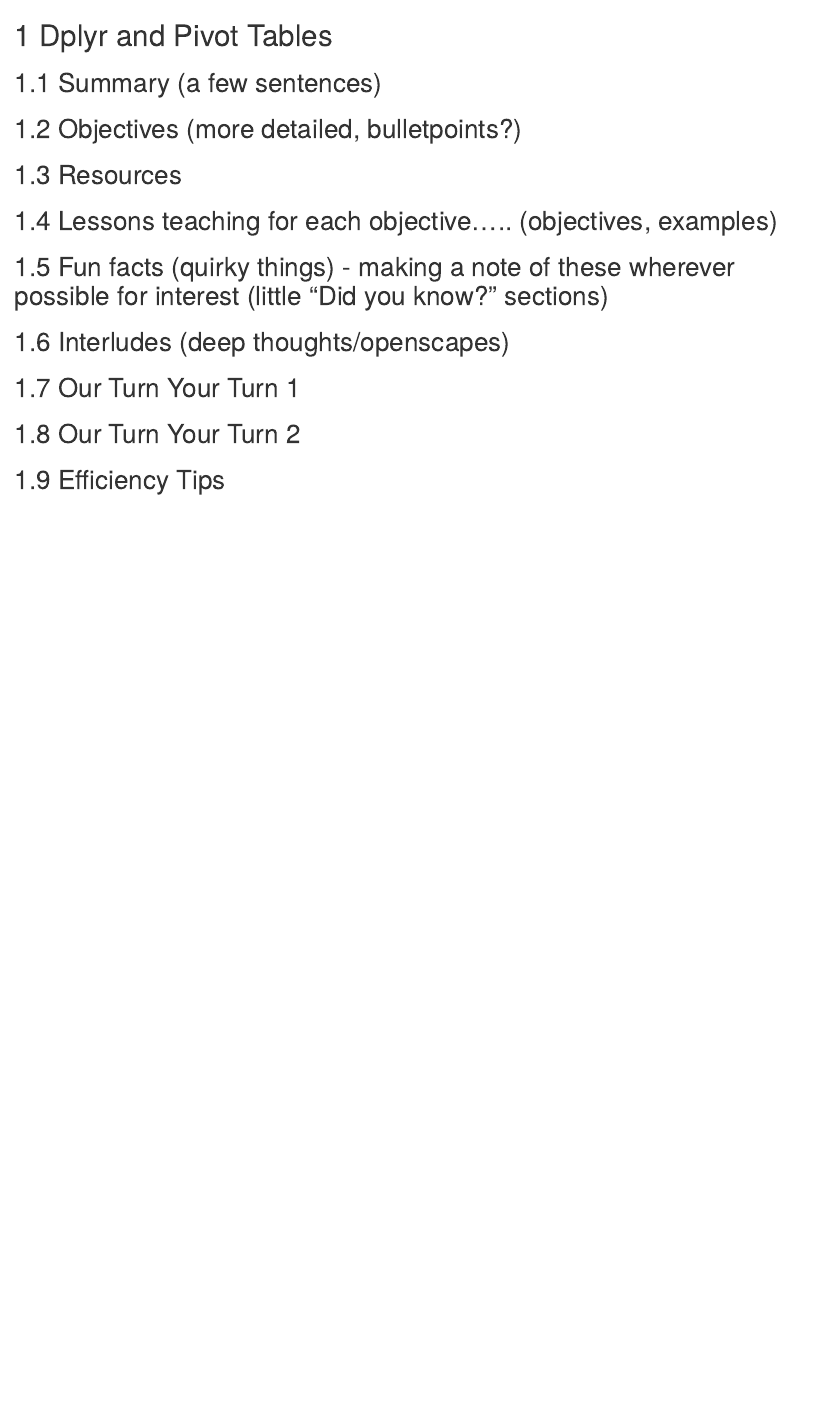
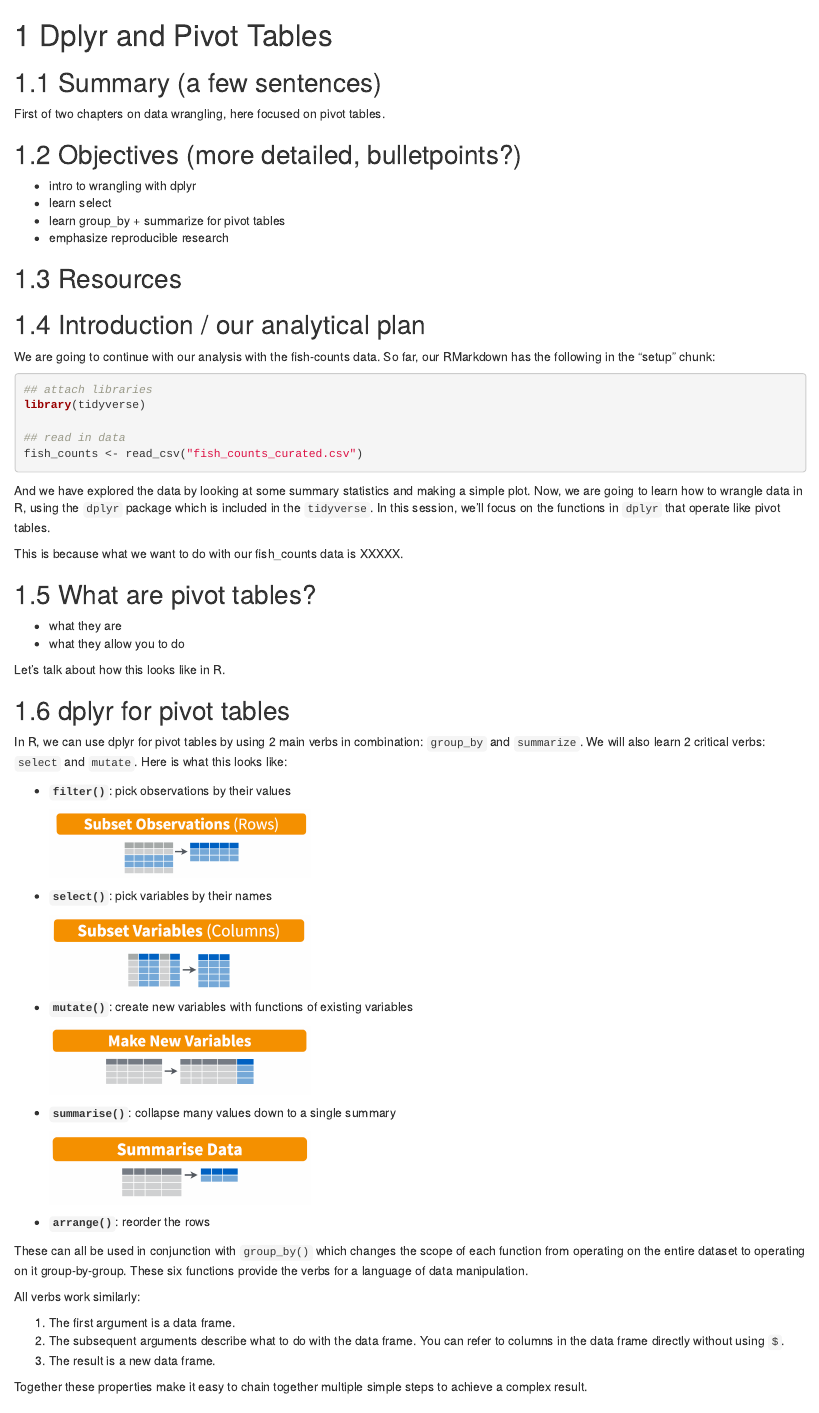
Before and after one commit to jules32/r-for-excel-users, an R Markdown document (dplyr-pivot-tables.Rmd): the page in a window 1100 px wide, from its top. Rendered offline with R 4.5, knitr and Pandoc, with nearby package versions; drawn as R Markdown's standard HTML page in place of the format the file asks for; common packages that the code uses without loading them are loaded.

Commit message:
mv lane morning progress

````diff
--- a/dplyr-pivot-tables.Rmd
+++ b/dplyr-pivot-tables.Rmd
@@ -1,9 +1,90 @@
 # Dplyr and Pivot Tables {#pivot}
 
 ## Summary (a few sentences)
+
+First of two chapters on data wrangling, here focused on pivot tables.
+
 ## Objectives (more detailed, bulletpoints?)
+
+- intro to wrangling with dplyr
+- learn select
+- learn group_by + summarize for pivot tables
+- emphasize reproducible research
+
+
 ## Resources
-## Lessons teaching for each objective….. (objectives, examples)
+
+## Introduction / our analytical plan
+
+We are going to continue with our analysis with the fish-counts data. So far, our RMarkdown has the following in the "setup" chunk: <!---TODO update after ch 3 complete --->
+
+```{r, eval=FALSE}
+## attach libraries
+library(tidyverse)
+
+## read in data
+fish_counts <- read_csv("fish_counts_curated.csv")
+```
+
+```{r, include = FALSE}
+# Teaching version
+fish_counts <- read_csv("curation/fish_counts_curated.csv")
+```
+
+And we have explored the data by looking at some summary statistics and making a simple plot. Now, we are going to learn how to wrangle data in R, using the `dplyr` package which is included in the `tidyverse`. In this session, we'll focus on the functions in `dplyr` that operate like pivot tables.
+
+This is because what we want to do with our fish_counts data is XXXXX.
+
+## What are pivot tables?
+
+- what they are
+- what they allow you to do
+
+Let's talk about how this looks like in R.
+
+## dplyr for pivot tables
+
+In R, we can use dplyr for pivot tables by using 2 main verbs in combination: `group_by` and `summarize`. We will also learn 2 critical verbs: `select` and `mutate`. Here is what this looks like:
+
+
+- **`filter()`**: pick observations by their values
+
+  `r htmltools::img(src='img/rstudio-cheatsheet-filter.png', width=300)`
+
+- **`select()`**: pick variables by their names
+
+  `r htmltools::img(src='img/rstudio-cheatsheet-select.png', width=300)`
+
+- **`mutate()`**: create new variables with functions of existing variables
+
+  `r htmltools::img(src='img/rstudio-cheatsheet-mutate.png', width=300)`
+
+- **`summarise()`**: collapse many values down to a single summary
+
+  `r htmltools::img(src='img/rstudio-cheatsheet-summarise.png', width=300)`
+
+- **`arrange()`**: reorder the rows
+
+These can all be used in conjunction with `group_by()` which changes the scope of each function from operating on the entire dataset to operating on it group-by-group. These six functions provide the verbs for a language of data manipulation.
+
+All verbs work similarly:
+
+1. The first argument is a data frame.
+2. The subsequent arguments describe what to do with the data frame. You can refer to columns in the data frame directly without using `$`.
+3. The result is a new data frame.
+
+Together these properties make it easy to chain together multiple simple steps to achieve a complex result.
+
+
+
+
+
+
+
+
+
+
+
 ## Fun facts (quirky things) - making a note of these wherever possible for interest (little “Did you know?” sections)
 ## Interludes (deep thoughts/openscapes)
 ## Our Turn Your Turn 1
````
Also changed, not shown: overview.Rmd (+3 -11 lines), rmarkdown.Rmd (+19 -0 lines).
